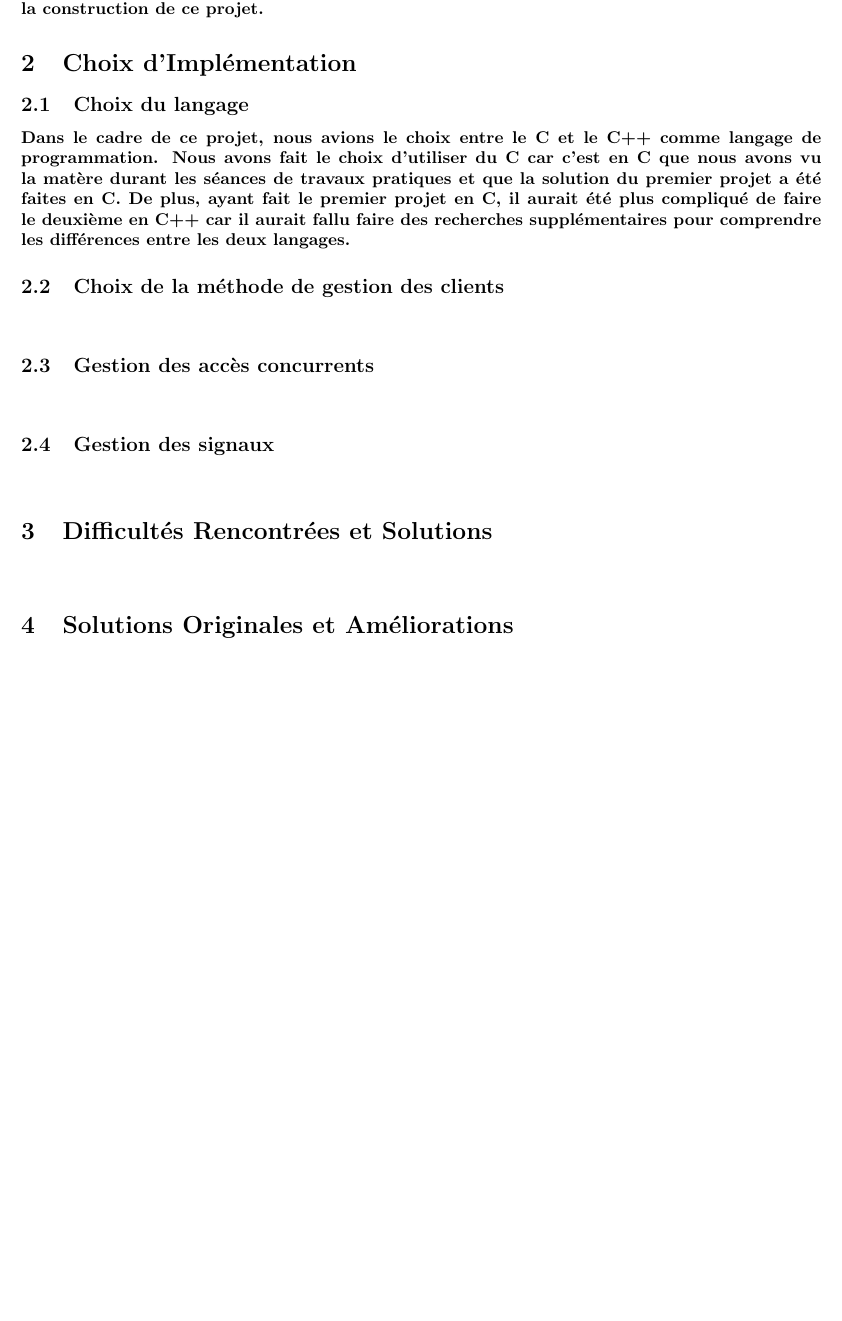
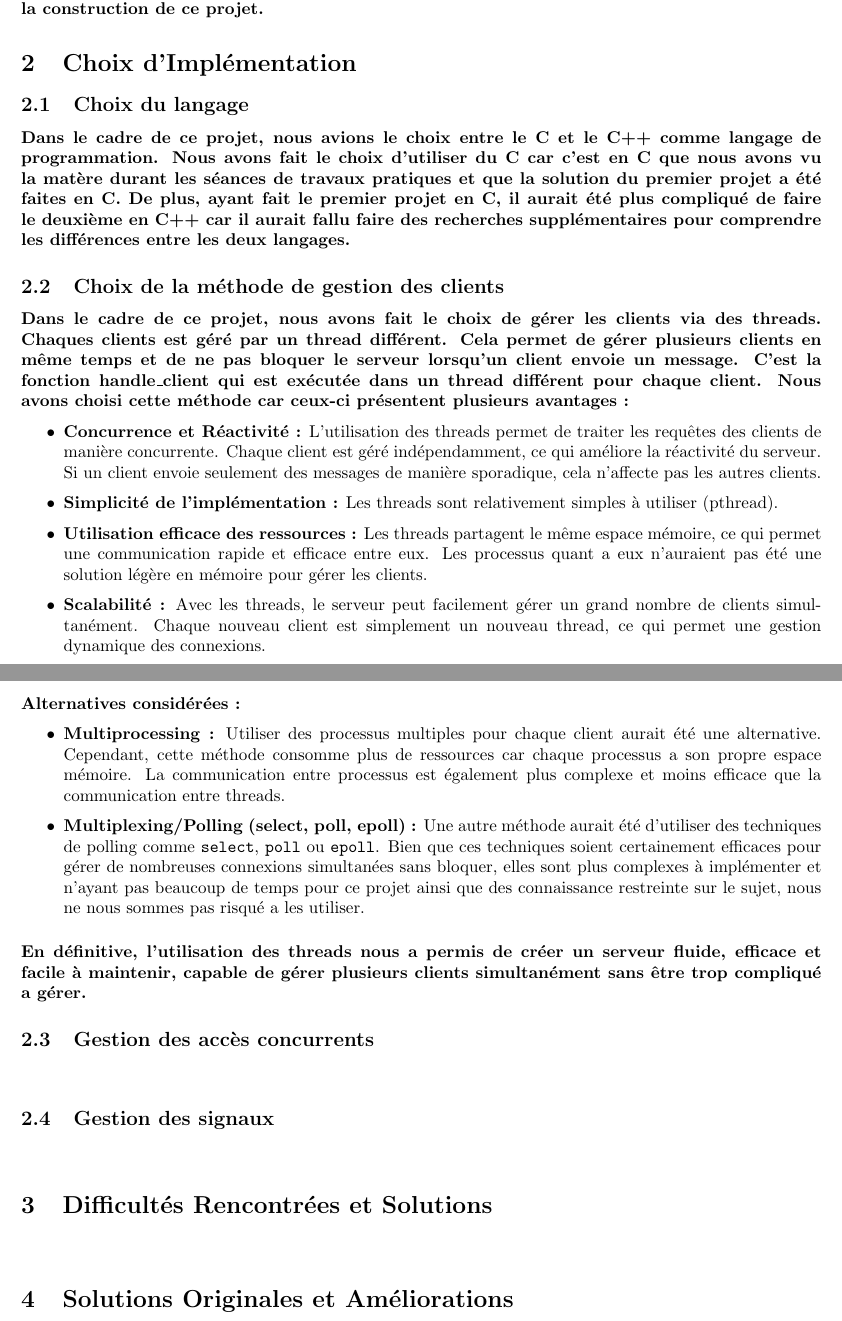
Before and after one commit to romainlief/Chat-Server-Project, a LaTeX document (rapportProjet2/rapport.tex): part of page 3 of 4 before the commit and two parts of pages 3 and 4 of 4 after it, the two joined at a grey line, cut so that both start at the same text, the shorter picture padded with empty space. Compiled offline with pdfLaTeX.

Commit message:
ajout gestion threads

```diff
--- a/rapportProjet2/rapport.tex
+++ b/rapportProjet2/rapport.tex
@@ -76,7 +76,24 @@ De plus, ayant fait le premier projet en C, il aurait été plus compliqué de f
 fallu faire des recherches supplémentaires pour comprendre les différences entre les deux langages.}
 
 \subsection{Choix de la méthode de gestion des clients}
-\paragraph{}
+\paragraph{Dans le cadre de ce projet, nous avons fait le choix de gérer les clients via des threads. Chaques clients est géré par un thread différent.
+Cela permet de gérer plusieurs clients en même temps et de ne pas bloquer le serveur lorsqu'un client envoie un message.
+C'est la fonction handle\_client qui est exécutée dans un thread différent pour chaque client.
+Nous avons choisi cette méthode car ceux-ci présentent plusieurs avantages :}
+\begin{itemize}
+    \item \textbf{Concurrence et Réactivité :} L'utilisation des threads permet de traiter les requêtes des clients de manière concurrente. Chaque client est géré indépendamment, ce qui améliore la réactivité du serveur. Si un client envoie seulement des messages de manière sporadique, cela n'affecte pas les autres clients.
+    \item \textbf{Simplicité de l'implémentation :} Les threads sont relativement simples à utiliser (pthread).
+    \item \textbf{Utilisation efficace des ressources :} Les threads partagent le même espace mémoire, ce qui permet une communication rapide et efficace entre eux. Les processus quant a eux n'auraient pas été une solution légère en mémoire pour gérer les clients.
+    \item \textbf{Scalabilité :} Avec les threads, le serveur peut facilement gérer un grand nombre de clients simultanément. Chaque nouveau client est simplement un nouveau thread, ce qui permet une gestion dynamique des connexions.
+\end{itemize}
+
+\paragraph{Alternatives considérées :}
+\begin{itemize}
+    \item \textbf{Multiprocessing :} Utiliser des processus multiples pour chaque client aurait été une alternative. Cependant, cette méthode consomme plus de ressources car chaque processus a son propre espace mémoire. La communication entre processus est également plus complexe et moins efficace que la communication entre threads.
+    \item \textbf{Multiplexing/Polling (select, poll, epoll) :} Une autre méthode aurait été d'utiliser des techniques de polling comme \texttt{select}, \texttt{poll} ou \texttt{epoll}. Bien que ces techniques soient certainement efficaces pour gérer de nombreuses connexions simultanées sans bloquer, elles sont plus complexes à implémenter et n'ayant pas beaucoup de temps pour ce projet ainsi que des connaissance restreinte sur le sujet, nous ne nous sommes pas risqué a les utiliser.
+\end{itemize}
+
+\paragraph{En définitive, l'utilisation des threads nous a permis de créer un serveur fluide, efficace et facile à maintenir, capable de gérer plusieurs clients simultanément sans être trop compliqué a gérer.}
 
 \subsection{Gestion des accès concurrents}
 \paragraph{}
```
Also changed, not shown: rapportProjet2/rapport.pdf, 6 other files.
